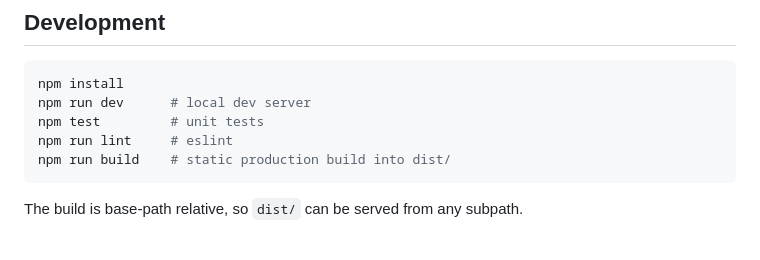
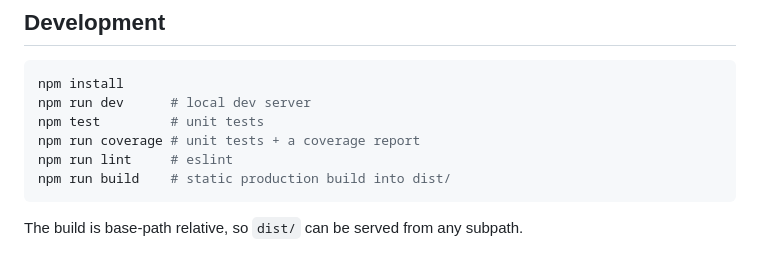
Before and after one commit to ctkrug/side-b, a Markdown page: README.md, the part around the change. Rendered like a GitHub page.

Commit message:
docs: list the coverage script alongside the other commands

````diff
--- a/README.md
+++ b/README.md
@@ -74,6 +74,7 @@ and [`docs/BACKLOG.md`](docs/BACKLOG.md) for what is left.
 npm install
 npm run dev      # local dev server
 npm test         # unit tests
+npm run coverage # unit tests + a coverage report
 npm run lint     # eslint
 npm run build    # static production build into dist/
 ```
````
